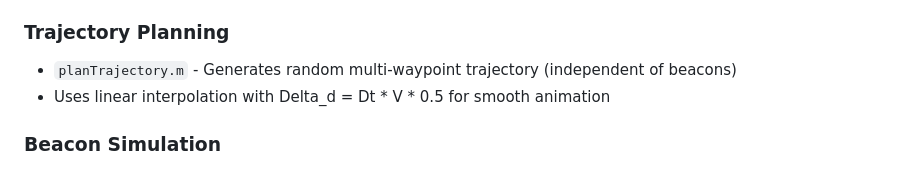
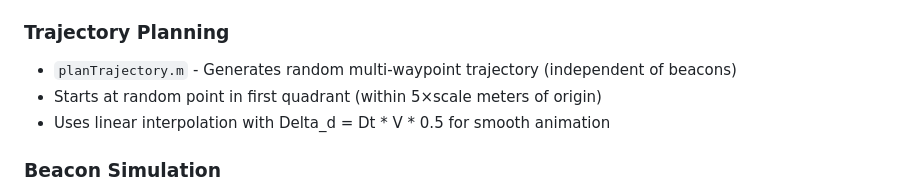
Before and after one commit to fredmnpinto/UA-RM-TP1, a Markdown page: AGENTS.md, the part around the change. Rendered like a GitHub page.

```diff
--- a/AGENTS.md
+++ b/AGENTS.md
@@ -17,6 +17,7 @@
 
 ### Trajectory Planning
 - `planTrajectory.m` - Generates random multi-waypoint trajectory (independent of beacons)
+- Starts at random point in first quadrant (within 5×scale meters of origin)
 - Uses linear interpolation with Delta_d = Dt * V * 0.5 for smooth animation
 
 ### Beacon Simulation
```
Also changed, not shown: README.md (+2 -2 lines).
